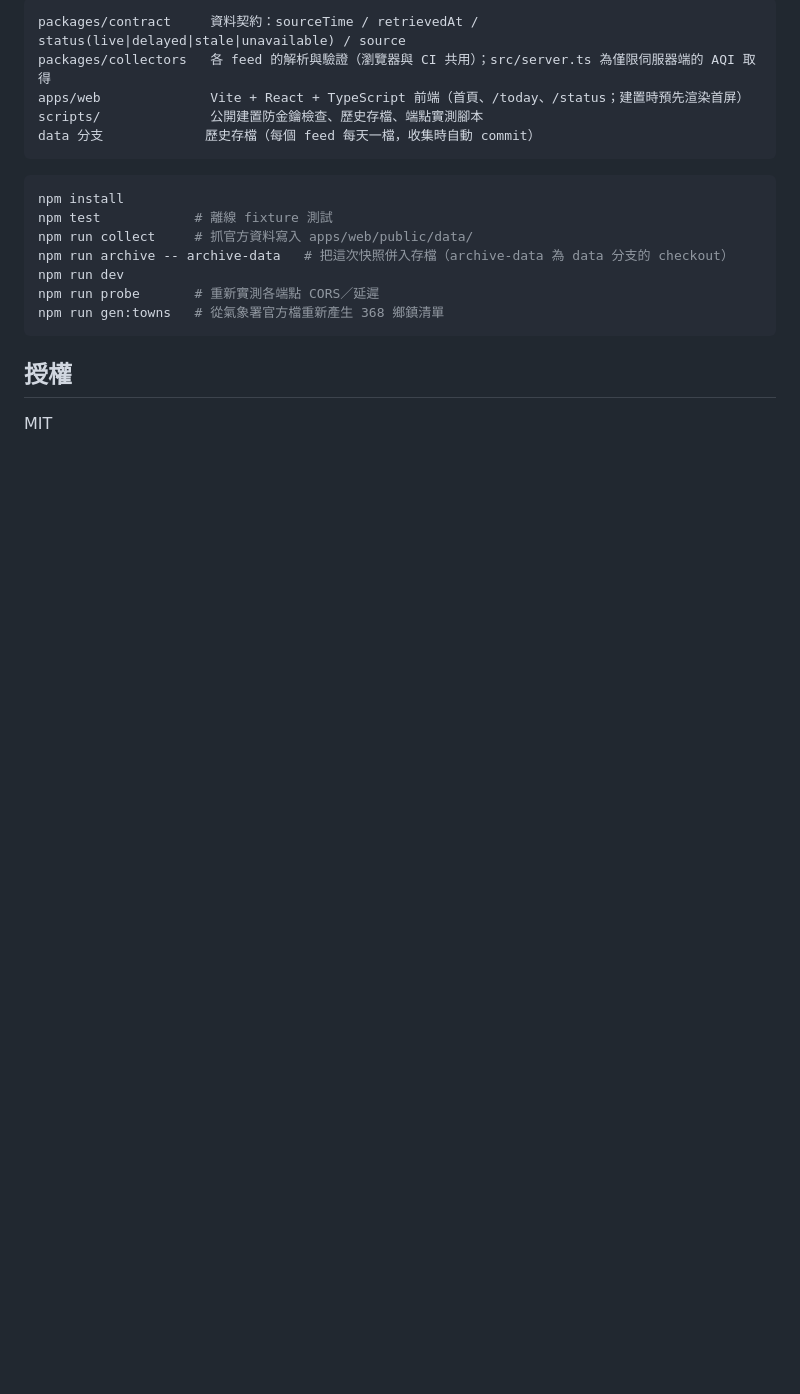
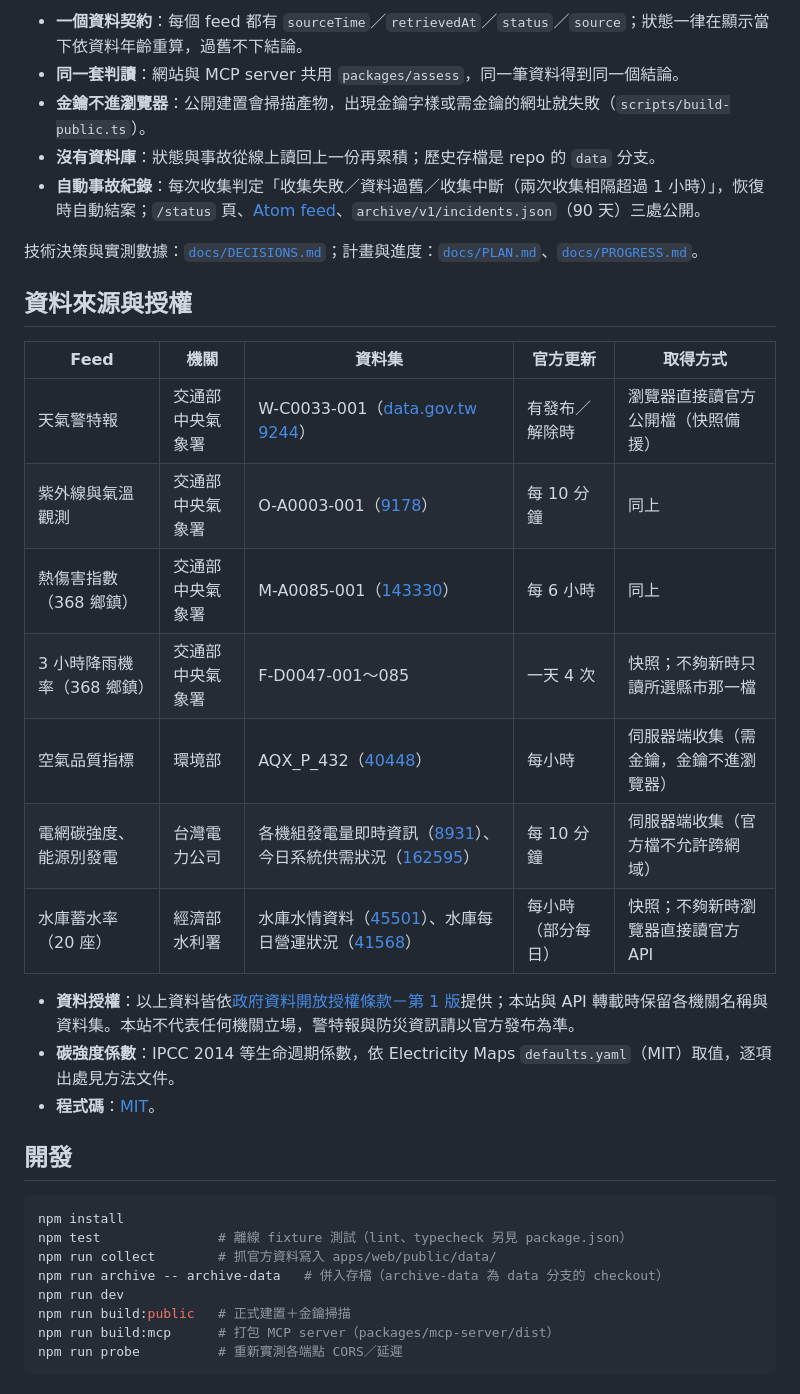
Before and after one commit to livejiaquan/taiwan-life-data, a Markdown page: README.md, the part around one of its changes. Rendered like a GitHub page; blank space fills up the shorter version.

````diff
--- a/README.md
+++ b/README.md
@@ -31,21 +72,38 @@
 ```
-packages/contract     資料契約：sourceTime / retrievedAt / status(live|delayed|stale|unavailable) / source
-packages/collectors   各 feed 的解析與驗證（瀏覽器與 CI 共用）；src/server.ts 為僅限伺服器端的 AQI 取得
-apps/web              Vite + React + TypeScript 前端（首頁、/today、/status；建置時預先渲染首屏）
-scripts/              公開建置防金鑰檢查、歷史存檔、端點實測腳本
-data 分支             歷史存檔（每個 feed 每天一檔，收集時自動 commit）
-```
+
+- **一個資料契約**：每個 feed 都有 `sourceTime`／`retrievedAt`／`status`／`source`；狀態一律在顯示當下依資料年齡重算，過舊不下結論。
+- **同一套判讀**：網站與 MCP server 共用 `packages/assess`，同一筆資料得到同一個結論。
+- **金鑰不進瀏覽器**：公開建置會掃描產物，出現金鑰字樣或需金鑰的網址就失敗（`scripts/build-public.ts`）。
+- **沒有資料庫**：狀態與事故從線上讀回上一份再累積；歷史存檔是 repo 的 `data` 分支。
+- **自動事故紀錄**：每次收集判定「收集失敗／資料過舊／收集中斷（兩次收集相隔超過 1 小時）」，恢復時自動結案；`/status` 頁、[Atom feed](https://livejiaquan.github.io/taiwan-life-data/data/incidents.xml)、`archive/v1/incidents.json`（90 天）三處公開。
+
+技術決策與實測數據：[`docs/DECISIONS.md`](docs/DECISIONS.md)；計畫與進度：[`docs/PLAN.md`](docs/PLAN.md)、[`docs/PROGRESS.md`](docs/PROGRESS.md)。
+
+## 資料來源與授權
+
+| Feed | 機關 | 資料集 | 官方更新 | 取得方式 |
+|---|---|---|---|---|
+| 天氣警特報 | 交通部中央氣象署 | W-C0033-001（[data.gov.tw 9244](https://data.gov.tw/dataset/9244)） | 有發布／解除時 | 瀏覽器直接讀官方公開檔（快照備援） |
+| 紫外線與氣溫觀測 | 交通部中央氣象署 | O-A0003-001（[9178](https://data.gov.tw/dataset/9178)） | 每 10 分鐘 | 同上 |
+| 熱傷害指數（368 鄉鎮） | 交通部中央氣象署 | M-A0085-001（[143330](https://data.gov.tw/dataset/143330)） | 每 6 小時 | 同上 |
+| 3 小時降雨機率（368 鄉鎮） | 交通部中央氣象署 | F-D0047-001～085 | 一天 4 次 | 快照；不夠新時只讀所選縣市那一檔 |
+| 空氣品質指標 | 環境部 | AQX_P_432（[40448](https://data.gov.tw/dataset/40448)） | 每小時 | 伺服器端收集（需金鑰，金鑰不進瀏覽器） |
+| 電網碳強度、能源別發電 | 台灣電力公司 | 各機組發電量即時資訊（[8931](https://data.gov.tw/dataset/8931)）、今日系統供需狀況（[162595](https://data.gov.tw/dataset/162595)） | 每 10 分鐘 | 伺服器端收集（官方檔不允許跨網域） |
+| 水庫蓄水率（20 座） | 經濟部水利署 | 水庫水情資料（[45501](https://data.gov.tw/dataset/45501)）、水庫每日營運狀況（[41568](https://data.gov.tw/dataset/41568)） | 每小時（部分每日） | 快照；不夠新時瀏覽器直接讀官方 API |
+
+- **資料授權**：以上資料皆依[政府資料開放授權條款－第 1 版](https://data.gov.tw/license)提供；本站與 API 轉載時保留各機關名稱與資料集。本站不代表任何機關立場，警特報與防災資訊請以官方發布為準。
+- **碳強度係數**：IPCC 2014 等生命週期係數，依 Electricity Maps `defaults.yaml`（MIT）取值，逐項出處見方法文件。
+- **程式碼**：[MIT](LICENSE)。
+
+## 開發
 
 ```sh
 npm install
-npm test            # 離線 fixture 測試
-npm run collect     # 抓官方資料寫入 apps/web/public/data/
-npm run archive -- archive-data   # 把這次快照併入存檔（archive-data 為 data 分支的 checkout）
+npm test               # 離線 fixture 測試（lint、typecheck 另見 package.json）
+npm run collect        # 抓官方資料寫入 apps/web/public/data/
+npm run archive -- archive-data   # 併入存檔（archive-data 為 data 分支的 checkout）
 npm run dev
-npm run probe       # 重新實測各端點 CORS／延遲
-npm run gen:towns   # 從氣象署官方檔重新產生 368 鄉鎮清單
+npm run build:public   # 正式建置＋金鑰掃描
+npm run build:mcp      # 打包 MCP server（packages/mcp-server/dist）
+npm run probe          # 重新實測各端點 CORS／延遲
 ```
-
-## 授權
-
-MIT
````
Also changed, not shown: other parts of README.md (+59 -18 lines), README.en.md (added, +107 -0 lines), docs/API.md (+25 -0 lines), packages/mcp-server/README.md (+78 -0 lines), docs/screenshots/home-mobile.png (added), docs/screenshots/status-mobile.png (added), docs/screenshots/today-mobile.png (added).
